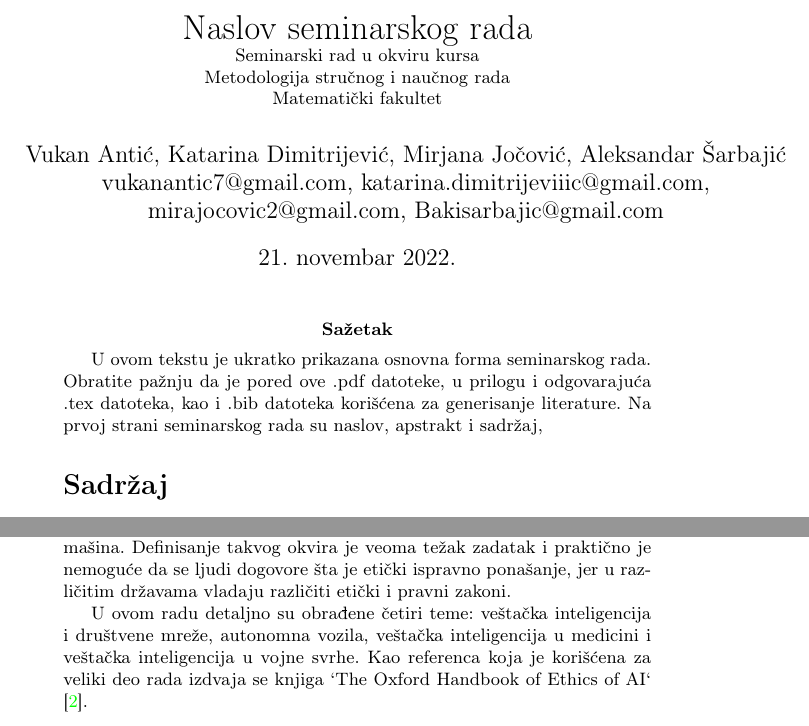
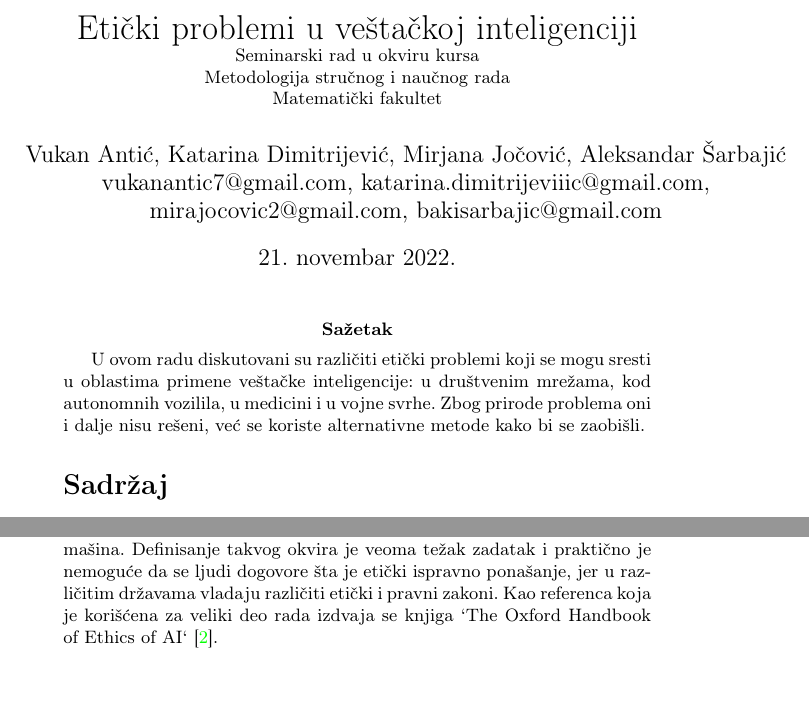
Before and after one commit to VukanAntic/MSNR, a LaTeX document (sve_zajedno.tex): two parts of pages 1 and 2 of 12, joined at a grey line, cut at the place of the change. Compiled offline with pdfLaTeX.

Commit message:
Update sve_zajedno.tex

```diff
--- a/sve_zajedno.tex
+++ b/sve_zajedno.tex
@@ -53,16 +53,17 @@
 
 \begin{document}
 
-\title{Naslov seminarskog rada\\ \small{Seminarski rad u okviru kursa\\Metodologija stručnog i naučnog rada\\ Matematički fakultet}}
+\title{Etički problemi u veštačkoj inteligenciji\\ \small{Seminarski rad u okviru kursa\\Metodologija stručnog i naučnog rada\\ Matematički fakultet}}
 
-\author{Vukan Antić, Katarina Dimitrijević, Mirjana Jočović, Aleksandar Šarbajić \\ vukanantic7@gmail.com, katarina.dimitrijeviiic@gmail.com, \\ mirajocovic2@gmail.com, Bakisarbajic@gmail.com}
+\author{Vukan Antić, Katarina Dimitrijević, Mirjana Jočović, Aleksandar Šarbajić \\ vukanantic7@gmail.com, katarina.dimitrijeviiic@gmail.com, \\ mirajocovic2@gmail.com, bakisarbajic@gmail.com}
 
 %\date{9.~april 2015.}
 
 \maketitle
 
 \abstract{
-U ovom tekstu je ukratko prikazana osnovna forma seminarskog rada. Obratite pažnju da je pored ove .pdf datoteke, u prilogu i odgovarajuća .tex datoteka, kao i .bib datoteka korišćena za generisanje literature. Na prvoj strani seminarskog rada su naslov, apstrakt i sadržaj,   }
+U ovom radu diskutovani su različiti etički problemi koji se mogu sresti u oblastima primene veštačke inteligencije: u društvenim mrežama, kod autonomnih vozilila, u medicini i u vojne svrhe. Zbog prirode problema oni i dalje nisu rešeni, već se koriste alternativne metode kako bi se zaobišli.
+   }
 
 \tableofcontents
 
@@ -78,7 +79,5 @@ Prvi ozbiljniji radovi na ovu temu potiču iz sredine XX veka. Najpoznatiji su T
 
-Poslednjih godina se nauka u oblasti računarstva i matematike dovoljno razvila da je tehnički moguće napraviti mašine koje samostalno donose odluke. Međutim, glavnu prepreku za dalji razvoj i širu upotrebu istih predstavlja etika. Uvođenje etički ispravnog ponašanja kod ovakvih mašina predstavlja veliki problem jer je za početak potrebno definisati jedinstveni etički okvir na osnovu kog bi se implementiralo ponašanje tih mašina. Definisanje takvog okvira je veoma težak zadatak i praktično je nemoguće da se ljudi dogovore šta je etički ispravno ponašanje, jer u različitim državama vladaju različiti etički i pravni zakoni.
-
-U ovom radu detaljno su obrađene četiri teme: veštačka inteligencija i društvene mreže, autonomna vozila, veštačka inteligencija u medicini i veštačka inteligencija u vojne svrhe. Kao referenca koja je korišćena za veliki deo rada izdvaja se knjiga `The Oxford Handbook of Ethics of AI` \cite{oxford_knjiga}.
+Poslednjih godina se nauka u oblasti računarstva i matematike dovoljno razvila da je tehnički moguće napraviti mašine koje samostalno donose odluke. Međutim, glavnu prepreku za dalji razvoj i širu upotrebu istih predstavlja etika. Uvođenje etički ispravnog ponašanja kod ovakvih mašina predstavlja veliki problem jer je za početak potrebno definisati jedinstveni etički okvir na osnovu kog bi se implementiralo ponašanje tih mašina. Definisanje takvog okvira je veoma težak zadatak i praktično je nemoguće da se ljudi dogovore šta je etički ispravno ponašanje, jer u različitim državama vladaju različiti etički i pravni zakoni. Kao referenca koja je korišćena za veliki deo rada izdvaja se knjiga `The Oxford Handbook of Ethics of AI` \cite{oxford_knjiga}.
 
 
 
```
Also changed, not shown: sve_zajedno.tex (26 more changed lines).
